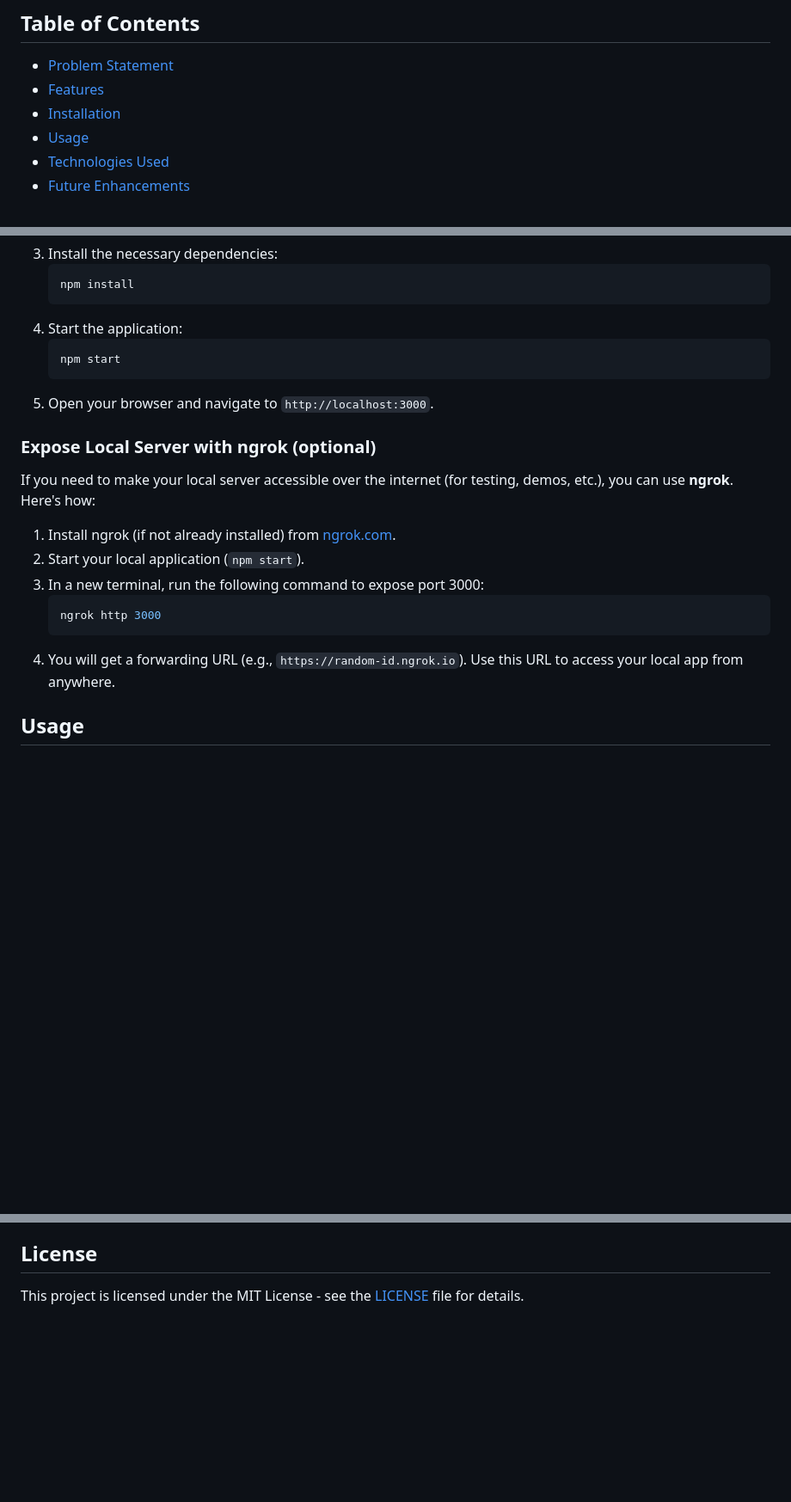
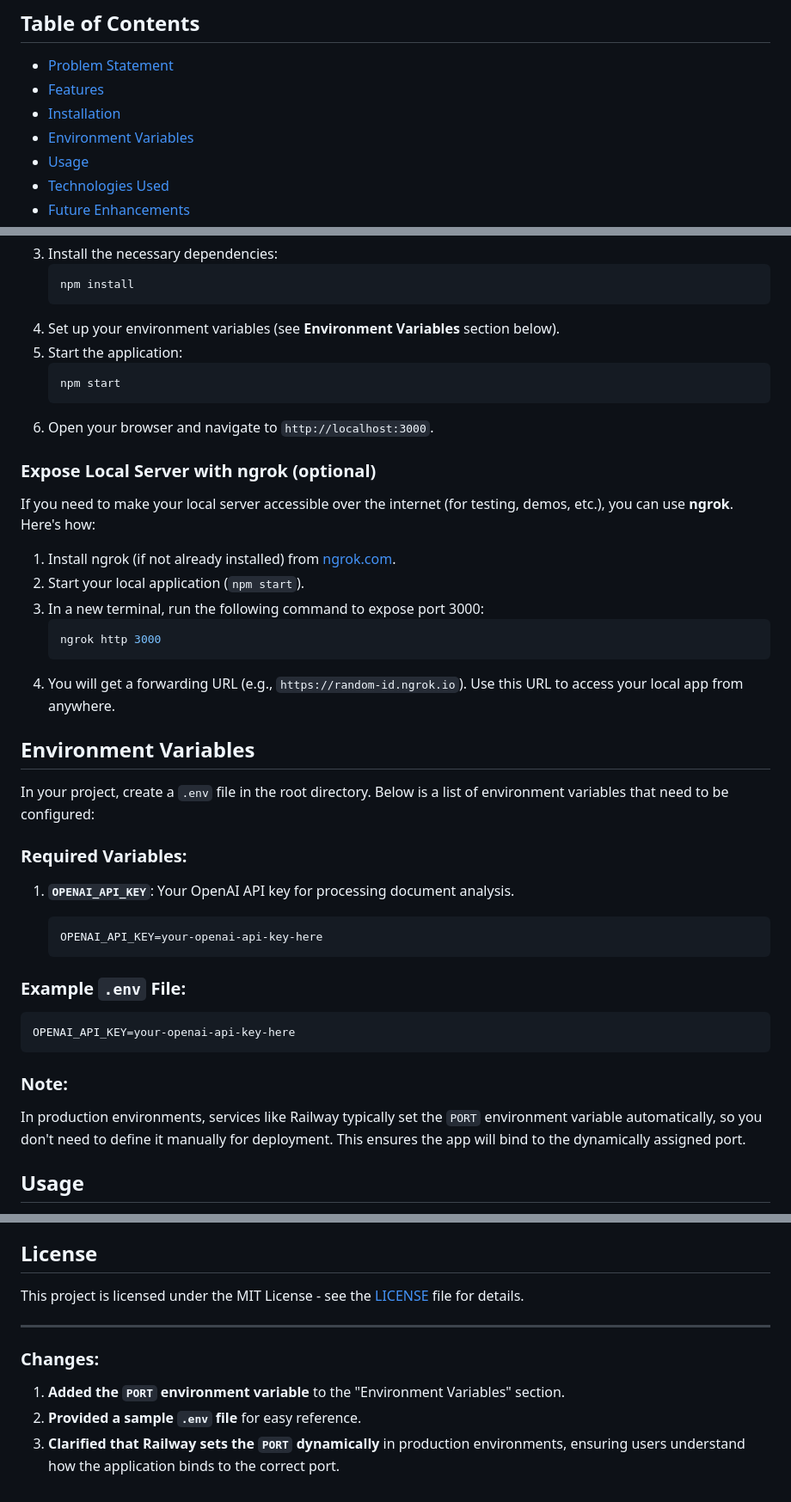
Before and after one commit to pedcapa/autocomplete-amanc, a Markdown page: README.md, 3 parts joined by grey strips. Shown at 86% size. GitHub-like rendering; blank space fills up the shorter version.

````diff
--- a/README.md
+++ b/README.md
@@ -7,6 +7,7 @@
 - [Problem Statement](#problem-statement)
 - [Features](#features)
 - [Installation](#installation)
+- [Environment Variables](#environment-variables)
 - [Usage](#usage)
 - [Technologies Used](#technologies-used)
 - [Future Enhancements](#future-enhancements)
@@ -51,11 +52,12 @@ To set up this project locally, follow these steps:
    ```bash
    npm install
    ```
-4. Start the application:
+4. Set up your environment variables (see **Environment Variables** section below).
+5. Start the application:
    ```bash
    npm start
    ```
-5. Open your browser and navigate to `http://localhost:3000`.
+6. Open your browser and navigate to `http://localhost:3000`.
 
 ### **Expose Local Server with ngrok (optional)**
 
@@ -68,6 +70,28 @@ If you need to make your local server accessible over the internet (for testing,
    ngrok http 3000
    ```
 4. You will get a forwarding URL (e.g., `https://random-id.ngrok.io`). Use this URL to access your local app from anywhere.
+
+## **Environment Variables**
+
+In your project, create a `.env` file in the root directory. Below is a list of environment variables that need to be configured:
+
+### **Required Variables**:
+
+1. **`OPENAI_API_KEY`**: Your OpenAI API key for processing document analysis.
+
+   ```bash
+   OPENAI_API_KEY=your-openai-api-key-here
+   ```
+
+### **Example `.env` File**:
+
+```bash
+OPENAI_API_KEY=your-openai-api-key-here
+```
+
+### **Note**:
+
+In production environments, services like Railway typically set the `PORT` environment variable automatically, so you don't need to define it manually for deployment. This ensures the app will bind to the dynamically assigned port.
 
 ## **Usage**
 
@@ -98,3 +122,11 @@ If you need to make your local server accessible over the internet (for testing,
 ## **License**
 
 This project is licensed under the MIT License - see the [LICENSE](LICENSE) file for details.
+
+---
+
+### Changes:
+
+1. **Added the `PORT` environment variable** to the "Environment Variables" section.
+2. **Provided a sample `.env` file** for easy reference.
+3. **Clarified that Railway sets the `PORT` dynamically** in production environments, ensuring users understand how the application binds to the correct port.
````
